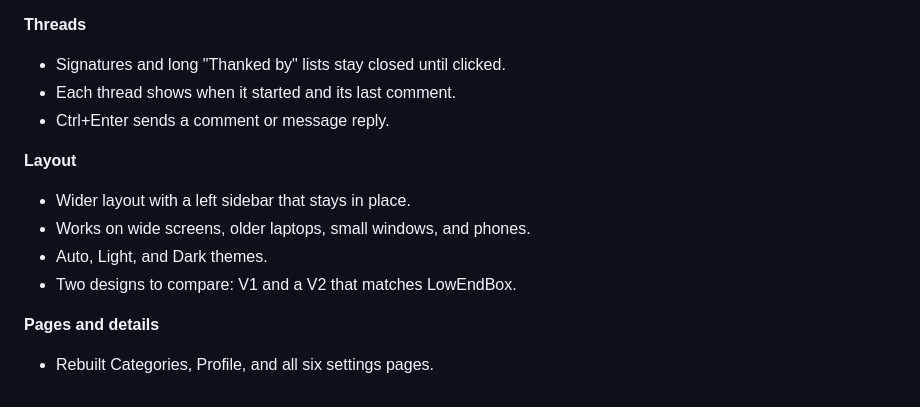
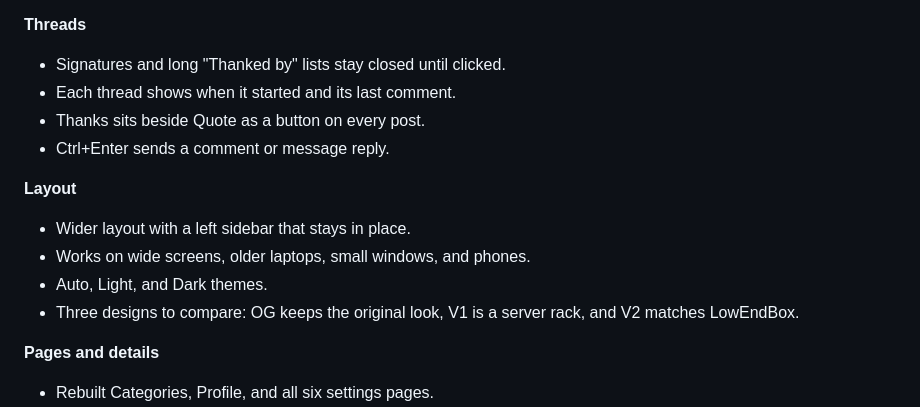
Before and after one commit to gfsaaser24/BetterLET, a Markdown page: README.md, the part around the change. GitHub-like rendering.

Commit message:
Add OG design, Thanks button, and comparison images

```diff
--- a/README.md
+++ b/README.md
@@ -27,13 +27,14 @@
 **Threads**
 - Signatures and long "Thanked by" lists stay closed until clicked.
 - Each thread shows when it started and its last comment.
+- Thanks sits beside Quote as a button on every post.
 - Ctrl+Enter sends a comment or message reply.
 
 **Layout**
 - Wider layout with a left sidebar that stays in place.
 - Works on wide screens, older laptops, small windows, and phones.
 - Auto, Light, and Dark themes.
-- Two designs to compare: V1 and a V2 that matches LowEndBox.
+- Three designs to compare: OG keeps the original look, V1 is a server rack, and V2 matches LowEndBox.
 
 **Pages and details**
 - Rebuilt Categories, Profile, and all six settings pages.
```
Also changed, not shown: DESIGN.md (+5 -0 lines), docs/media/og.png (added), docs/media/original.png (added), docs/media/v1.png (added), docs/media/v2.png (added), 6 other files.
